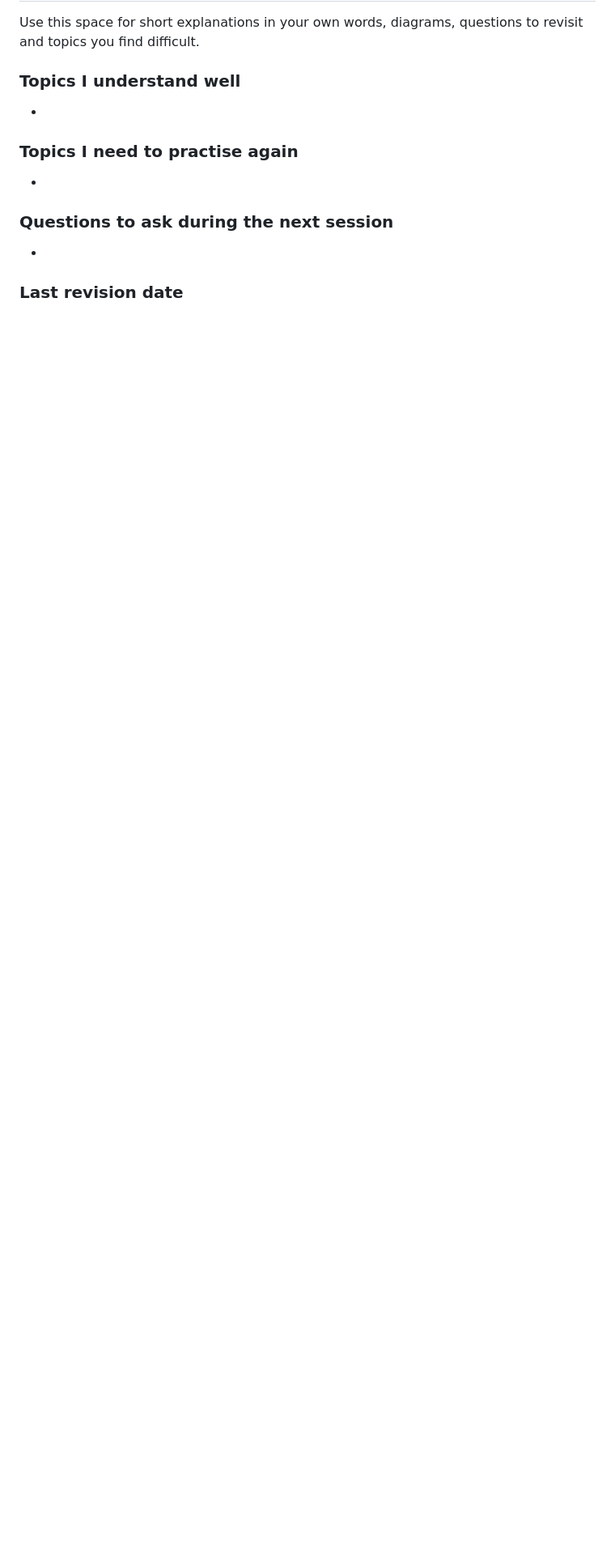
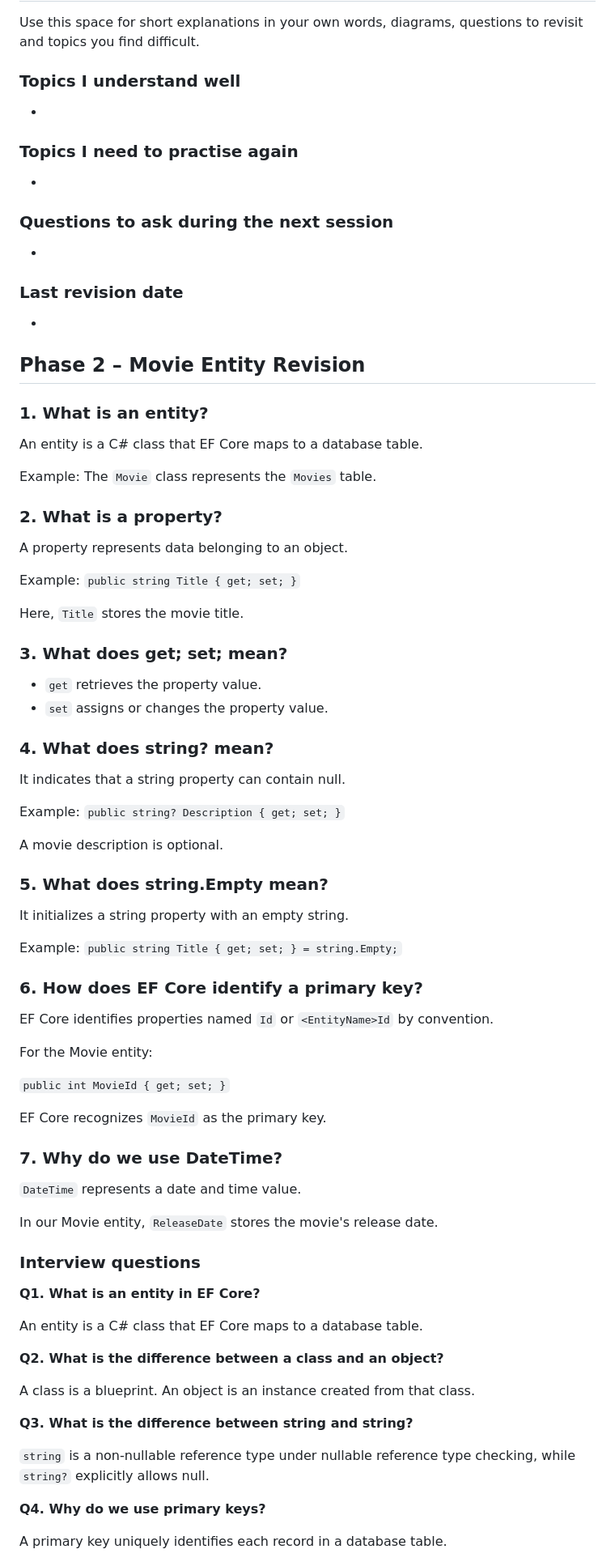
Before and after one commit to Xavierdivya/HCL-Training-Handson, a Markdown page: Day22/PROJECT-REVISION.md, the part around one of its changes. Shown at 81% size. GitHub-like rendering; blank space fills up the shorter version.

```diff
--- a/Day22/PROJECT-REVISION.md
+++ b/Day22/PROJECT-REVISION.md
@@ -332,3 +332,76 @@ Use this space for short explanations in your own words, diagrams, questions to
 
 ### Last revision date
 -
+
+## Phase 2 – Movie Entity Revision
+
+### 1. What is an entity?
+
+An entity is a C# class that EF Core maps to a database table.
+
+Example: The `Movie` class represents the `Movies` table.
+
+### 2. What is a property?
+
+A property represents data belonging to an object.
+
+Example:
+`public string Title { get; set; }`
+
+Here, `Title` stores the movie title.
+
+### 3. What does get; set; mean?
+
+- `get` retrieves the property value.
+- `set` assigns or changes the property value.
+
+### 4. What does string? mean?
+
+It indicates that a string property can contain null.
+
+Example:
+`public string? Description { get; set; }`
+
+A movie description is optional.
+
+### 5. What does string.Empty mean?
+
+It initializes a string property with an empty string.
+
+Example:
+`public string Title { get; set; } = string.Empty;`
+
+### 6. How does EF Core identify a primary key?
+
+EF Core identifies properties named `Id` or `<EntityName>Id` by convention.
+
+For the Movie entity:
+
+`public int MovieId { get; set; }`
+
+EF Core recognizes `MovieId` as the primary key.
+
+### 7. Why do we use DateTime?
+
+`DateTime` represents a date and time value.
+
+In our Movie entity, `ReleaseDate` stores the movie's release date.
+
+### Interview questions
+
+**Q1. What is an entity in EF Core?**
+
+An entity is a C# class that EF Core maps to a database table.
+
+**Q2. What is the difference between a class and an object?**
+
+A class is a blueprint. An object is an instance created from that class.
+
+**Q3. What is the difference between string and string?**
+
+`string` is a non-nullable reference type under nullable reference type checking, while `string?` explicitly allows null.
+
+**Q4. Why do we use primary keys?**
+
+A primary key uniquely identifies each record in a database table.
+
```
Also changed, not shown: other parts of Day22/PROJECT-REVISION.md (+14 -0 lines), Day22/PROJECT-LEARNING.md (+99 -0 lines).
